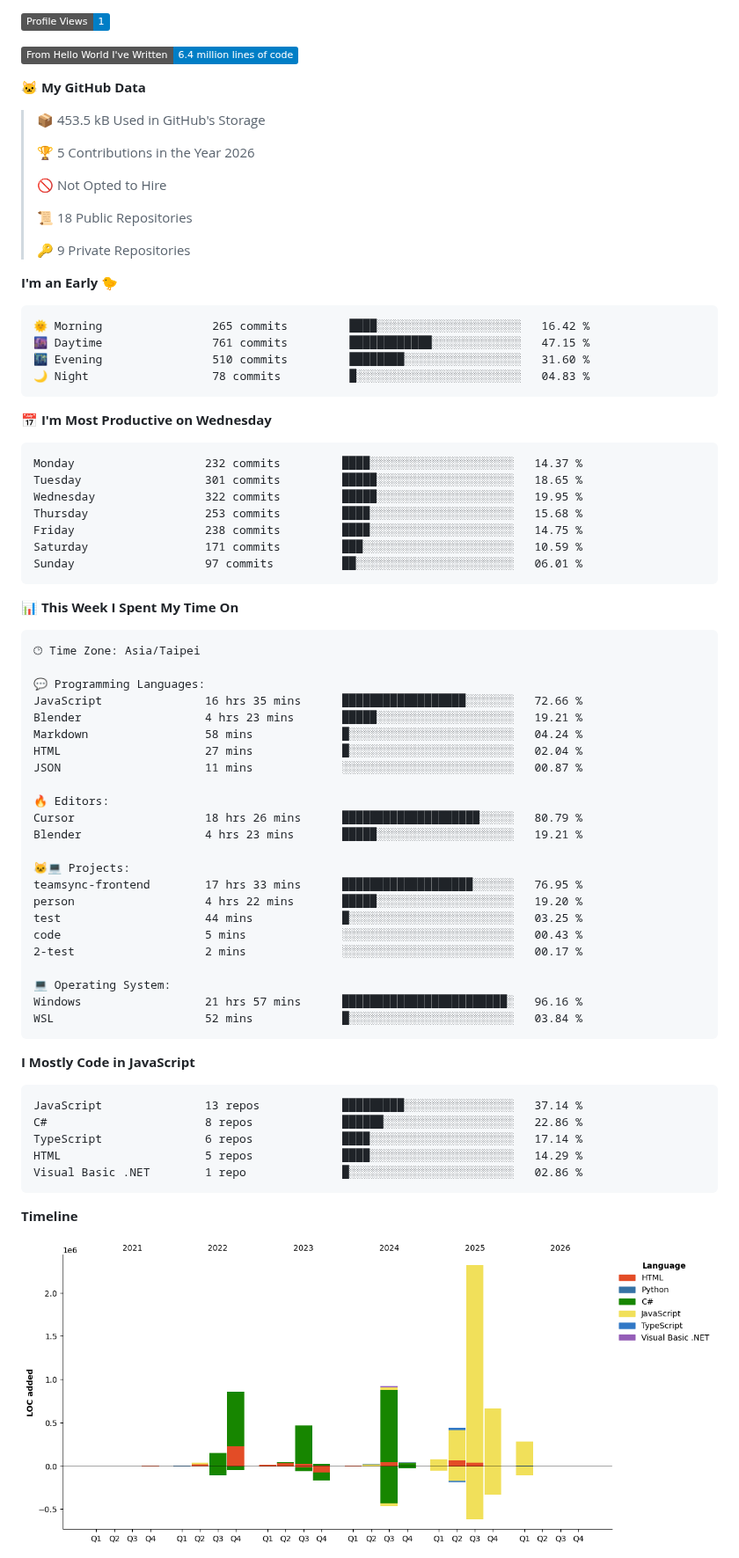
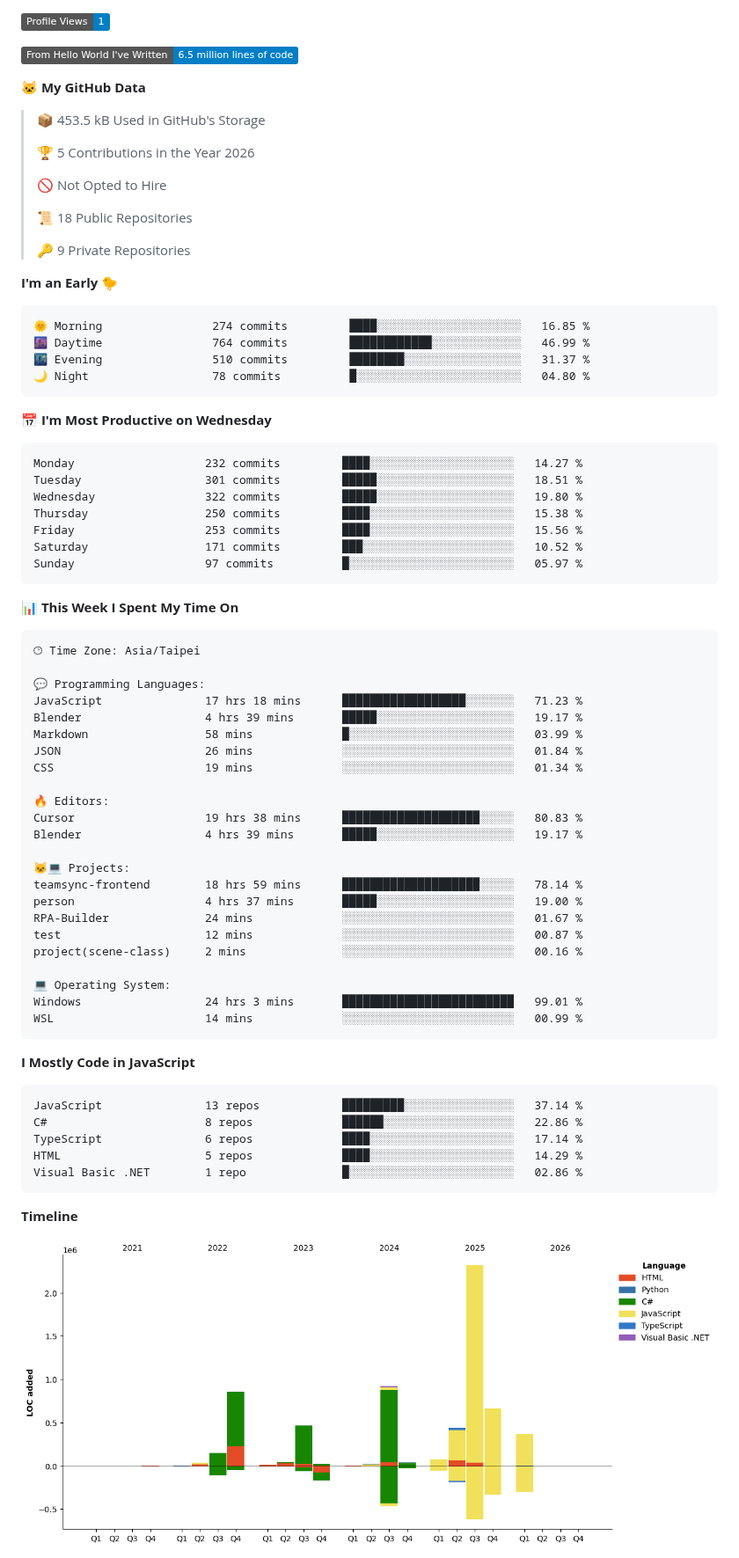
Before and after one commit to henry5720/henry5720, a Markdown page: README.md, the part around one of its changes. Shown at 88% size. Drawn GitHub-style; pictures changed too: assets/bar_graph.png; badges without logos.

Commit message:
docs(readme): update wakatime metrics

````diff
--- a/README.md
+++ b/README.md
@@ -23,7 +23,7 @@
 
 ![Profile Views](http://img.shields.io/badge/Profile%20Views-1-blue)
 
-![Lines of code](https://img.shields.io/badge/From%20Hello%20World%20I%27ve%20Written-6.4%20million%20lines%20of%20code-blue)
+![Lines of code](https://img.shields.io/badge/From%20Hello%20World%20I%27ve%20Written-6.5%20million%20lines%20of%20code-blue)
 
 **🐱 My GitHub Data**
 
@@ -40,21 +40,21 @@
 **I'm an Early 🐤**
 
 ```text
-🌞 Morning                265 commits         ████░░░░░░░░░░░░░░░░░░░░░   16.42 %
-🌆 Daytime                761 commits         ████████████░░░░░░░░░░░░░   47.15 %
-🌃 Evening                510 commits         ████████░░░░░░░░░░░░░░░░░   31.60 %
-🌙 Night                  78 commits          █░░░░░░░░░░░░░░░░░░░░░░░░   04.83 %
+🌞 Morning                274 commits         ████░░░░░░░░░░░░░░░░░░░░░   16.85 %
+🌆 Daytime                764 commits         ████████████░░░░░░░░░░░░░   46.99 %
+🌃 Evening                510 commits         ████████░░░░░░░░░░░░░░░░░   31.37 %
+🌙 Night                  78 commits          █░░░░░░░░░░░░░░░░░░░░░░░░   04.80 %
 ```
 📅 **I'm Most Productive on Wednesday**
 
 ```text
-Monday                   232 commits         ████░░░░░░░░░░░░░░░░░░░░░   14.37 %
-Tuesday                  301 commits         █████░░░░░░░░░░░░░░░░░░░░   18.65 %
-Wednesday                322 commits         █████░░░░░░░░░░░░░░░░░░░░   19.95 %
-Thursday                 253 commits         ████░░░░░░░░░░░░░░░░░░░░░   15.68 %
-Friday                   238 commits         ████░░░░░░░░░░░░░░░░░░░░░   14.75 %
-Saturday                 171 commits         ███░░░░░░░░░░░░░░░░░░░░░░   10.59 %
-Sunday                   97 commits          ██░░░░░░░░░░░░░░░░░░░░░░░   06.01 %
+Monday                   232 commits         ████░░░░░░░░░░░░░░░░░░░░░   14.27 %
+Tuesday                  301 commits         █████░░░░░░░░░░░░░░░░░░░░   18.51 %
+Wednesday                322 commits         █████░░░░░░░░░░░░░░░░░░░░   19.80 %
+Thursday                 250 commits         ████░░░░░░░░░░░░░░░░░░░░░   15.38 %
+Friday                   253 commits         ████░░░░░░░░░░░░░░░░░░░░░   15.56 %
+Saturday                 171 commits         ███░░░░░░░░░░░░░░░░░░░░░░   10.52 %
+Sunday                   97 commits          █░░░░░░░░░░░░░░░░░░░░░░░░   05.97 %
 ```
 
 
@@ -64,26 +64,26 @@ Sunday                   97 commits          ██░░░░░░░░░
 🕑︎ Time Zone: Asia/Taipei
 
 💬 Programming Languages:
-JavaScript               16 hrs 35 mins      ██████████████████░░░░░░░   72.66 %
-Blender                  4 hrs 23 mins       █████░░░░░░░░░░░░░░░░░░░░   19.21 %
-Markdown                 58 mins             █░░░░░░░░░░░░░░░░░░░░░░░░   04.24 %
-HTML                     27 mins             █░░░░░░░░░░░░░░░░░░░░░░░░   02.04 %
-JSON                     11 mins             ░░░░░░░░░░░░░░░░░░░░░░░░░   00.87 %
+JavaScript               17 hrs 18 mins      ██████████████████░░░░░░░   71.23 %
+Blender                  4 hrs 39 mins       █████░░░░░░░░░░░░░░░░░░░░   19.17 %
+Markdown                 58 mins             █░░░░░░░░░░░░░░░░░░░░░░░░   03.99 %
+JSON                     26 mins             ░░░░░░░░░░░░░░░░░░░░░░░░░   01.84 %
+CSS                      19 mins             ░░░░░░░░░░░░░░░░░░░░░░░░░   01.34 %
 
 🔥 Editors:
-Cursor                   18 hrs 26 mins      ████████████████████░░░░░   80.79 %
-Blender                  4 hrs 23 mins       █████░░░░░░░░░░░░░░░░░░░░   19.21 %
+Cursor                   19 hrs 38 mins      ████████████████████░░░░░   80.83 %
+Blender                  4 hrs 39 mins       █████░░░░░░░░░░░░░░░░░░░░   19.17 %
 
 🐱‍💻 Projects:
-teamsync-frontend        17 hrs 33 mins      ███████████████████░░░░░░   76.95 %
-person                   4 hrs 22 mins       █████░░░░░░░░░░░░░░░░░░░░   19.20 %
-test                     44 mins             █░░░░░░░░░░░░░░░░░░░░░░░░   03.25 %
-code                     5 mins              ░░░░░░░░░░░░░░░░░░░░░░░░░   00.43 %
-2-test                   2 mins              ░░░░░░░░░░░░░░░░░░░░░░░░░   00.17 %
+teamsync-frontend        18 hrs 59 mins      ████████████████████░░░░░   78.14 %
+person                   4 hrs 37 mins       █████░░░░░░░░░░░░░░░░░░░░   19.00 %
+RPA-Builder              24 mins             ░░░░░░░░░░░░░░░░░░░░░░░░░   01.67 %
+test                     12 mins             ░░░░░░░░░░░░░░░░░░░░░░░░░   00.87 %
+project(scene-class)     2 mins              ░░░░░░░░░░░░░░░░░░░░░░░░░   00.16 %
 
 💻 Operating System:
-Windows                  21 hrs 57 mins      ████████████████████████░   96.16 %
-WSL                      52 mins             █░░░░░░░░░░░░░░░░░░░░░░░░   03.84 %
+Windows                  24 hrs 3 mins       █████████████████████████   99.01 %
+WSL                      14 mins             ░░░░░░░░░░░░░░░░░░░░░░░░░   00.99 %
 ```
 
 **I Mostly Code in JavaScript**
````
Also changed, not shown: other parts of README.md (+2 -2 lines).
